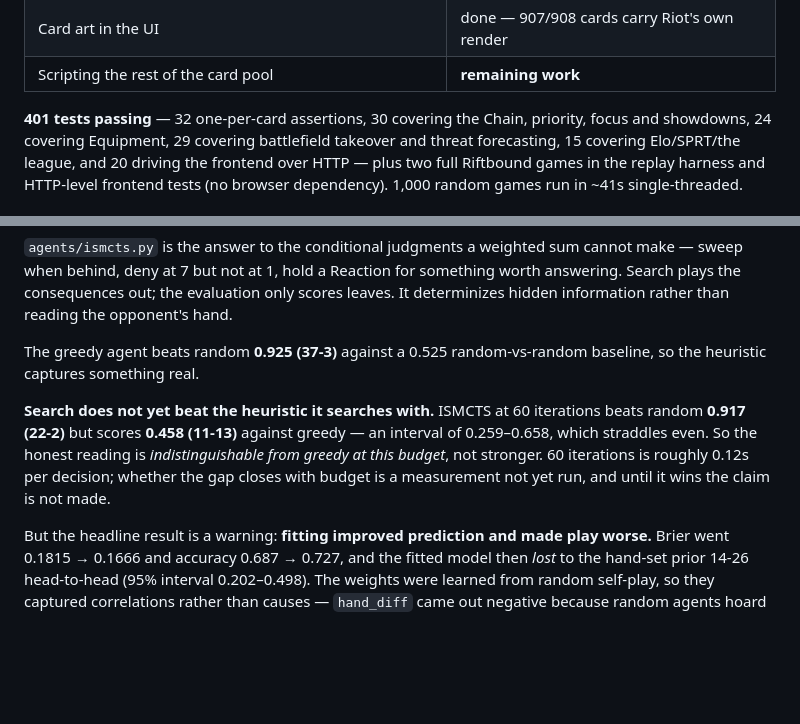
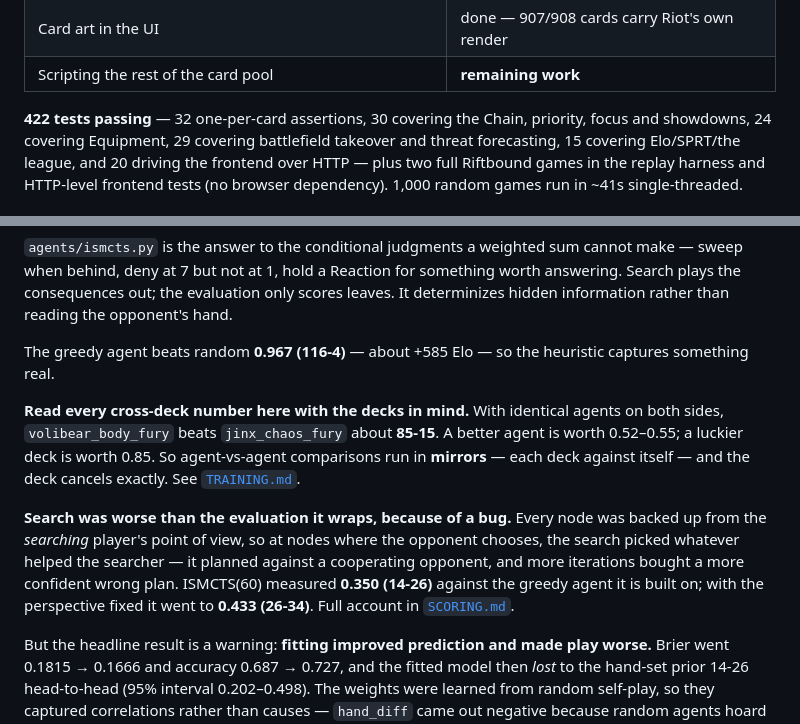
Before and after one commit to ebrisum/Basic_track_python_2020, a Markdown page: README.md, 2 parts joined by grey strips. Rendered like a GitHub page; blank space fills up the shorter version.

Commit message:
README: state the deck imbalance and the corrected search result
Every cross-deck number in this project has to be read with the decks in
mind: volibear beats jinx about 85-15 with identical agents on both sides,
so a deck edge is worth 0.85 where an agent improvement is worth 0.52-0.55.

Also replaces the stale ISMCTS claim with what was actually wrong (the backup
perspective) and what it measured before and after the fix.

Co-Authored-By: Claude Opus 5 <noreply@anthropic.com>
Claude-Session: https://claude.ai/code/session_01XjQ1WqPimEBBf1pPHXWGNk

```diff
--- a/README.md
+++ b/README.md
@@ -42,7 +42,7 @@ architecture. See RQ-5 in [`RULES_QUESTIONS.md`](RULES_QUESTIONS.md).
 | Card art in the UI | done — 907/908 cards carry Riot's own render |
 | Scripting the rest of the card pool | **remaining work** |
 
-**401 tests passing** — 32 one-per-card assertions, 30 covering the Chain,
+**422 tests passing** — 32 one-per-card assertions, 30 covering the Chain,
 priority, focus and showdowns, 24 covering Equipment, 29 covering battlefield
 takeover and threat forecasting, 15 covering Elo/SPRT/the league, and 20
 driving the frontend over HTTP — plus two full Riftbound games in the replay
@@ -284,15 +284,22 @@ something worth answering. Search plays the consequences out; the evaluation
 only scores leaves. It determinizes hidden information rather than reading the
 opponent's hand.
 
-The greedy agent beats random **0.925 (37-3)** against a 0.525
-random-vs-random baseline, so the heuristic captures something real.
+The greedy agent beats random **0.967 (116-4)** — about +585 Elo — so the
+heuristic captures something real.
 
-**Search does not yet beat the heuristic it searches with.** ISMCTS at 60
-iterations beats random **0.917 (22-2)** but scores **0.458 (11-13)** against
-greedy — an interval of 0.259–0.658, which straddles even. So the honest
-reading is *indistinguishable from greedy at this budget*, not stronger. 60
-iterations is roughly 0.12s per decision; whether the gap closes with budget
-is a measurement not yet run, and until it wins the claim is not made.
+**Read every cross-deck number here with the decks in mind.** With identical
+agents on both sides, `volibear_body_fury` beats `jinx_chaos_fury` about
+**85-15**. A better agent is worth 0.52–0.55; a luckier deck is worth 0.85. So
+agent-vs-agent comparisons run in **mirrors** — each deck against itself — and
+the deck cancels exactly. See [`TRAINING.md`](TRAINING.md).
+
+**Search was worse than the evaluation it wraps, because of a bug.** Every
+node was backed up from the *searching* player's point of view, so at nodes
+where the opponent chooses, the search picked whatever helped the searcher —
+it planned against a cooperating opponent, and more iterations bought a more
+confident wrong plan. ISMCTS(60) measured **0.350 (14-26)** against the greedy
+agent it is built on; with the perspective fixed it went to **0.433 (26-34)**.
+Full account in [`SCORING.md`](SCORING.md).
 
 But the headline result is a warning: **fitting improved prediction and made
 play worse.** Brier went 0.1815 → 0.1666 and accuracy 0.687 → 0.727, and the
```
